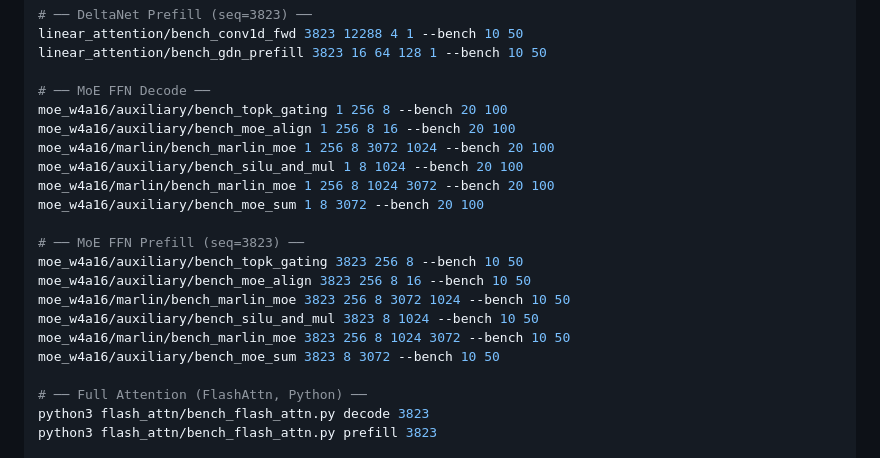
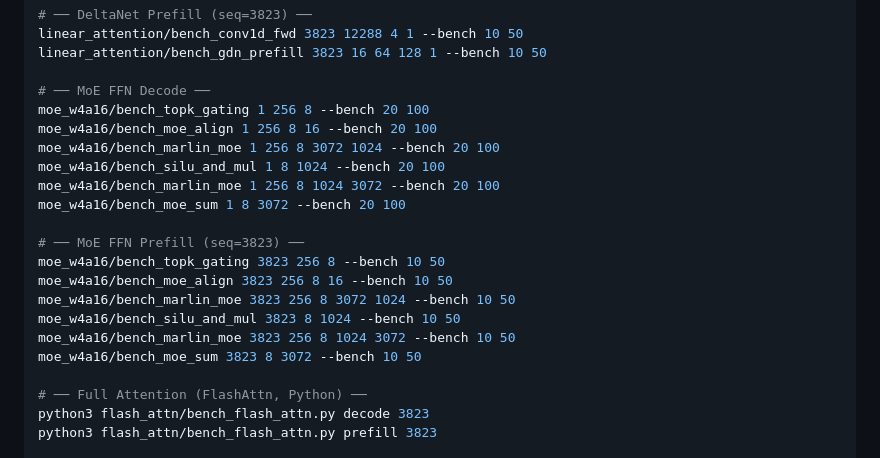
Before and after one commit to DrXuQian/Kernels, a Markdown page: bench_122B.md, the part around the change. Drawn GitHub-style.

```diff
--- a/bench_122B.md
+++ b/bench_122B.md
@@ -146,20 +146,20 @@ linear_attention/bench_conv1d_fwd 3823 12288 4 1 --bench 10 50
 linear_attention/bench_gdn_prefill 3823 16 64 128 1 --bench 10 50
 
 # ── MoE FFN Decode ──
-moe_w4a16/auxiliary/bench_topk_gating 1 256 8 --bench 20 100
-moe_w4a16/auxiliary/bench_moe_align 1 256 8 16 --bench 20 100
-moe_w4a16/marlin/bench_marlin_moe 1 256 8 3072 1024 --bench 20 100
-moe_w4a16/auxiliary/bench_silu_and_mul 1 8 1024 --bench 20 100
-moe_w4a16/marlin/bench_marlin_moe 1 256 8 1024 3072 --bench 20 100
-moe_w4a16/auxiliary/bench_moe_sum 1 8 3072 --bench 20 100
+moe_w4a16/bench_topk_gating 1 256 8 --bench 20 100
+moe_w4a16/bench_moe_align 1 256 8 16 --bench 20 100
+moe_w4a16/bench_marlin_moe 1 256 8 3072 1024 --bench 20 100
+moe_w4a16/bench_silu_and_mul 1 8 1024 --bench 20 100
+moe_w4a16/bench_marlin_moe 1 256 8 1024 3072 --bench 20 100
+moe_w4a16/bench_moe_sum 1 8 3072 --bench 20 100
 
 # ── MoE FFN Prefill (seq=3823) ──
-moe_w4a16/auxiliary/bench_topk_gating 3823 256 8 --bench 10 50
-moe_w4a16/auxiliary/bench_moe_align 3823 256 8 16 --bench 10 50
-moe_w4a16/marlin/bench_marlin_moe 3823 256 8 3072 1024 --bench 10 50
-moe_w4a16/auxiliary/bench_silu_and_mul 3823 8 1024 --bench 10 50
-moe_w4a16/marlin/bench_marlin_moe 3823 256 8 1024 3072 --bench 10 50
-moe_w4a16/auxiliary/bench_moe_sum 3823 8 3072 --bench 10 50
+moe_w4a16/bench_topk_gating 3823 256 8 --bench 10 50
+moe_w4a16/bench_moe_align 3823 256 8 16 --bench 10 50
+moe_w4a16/bench_marlin_moe 3823 256 8 3072 1024 --bench 10 50
+moe_w4a16/bench_silu_and_mul 3823 8 1024 --bench 10 50
+moe_w4a16/bench_marlin_moe 3823 256 8 1024 3072 --bench 10 50
+moe_w4a16/bench_moe_sum 3823 8 3072 --bench 10 50
 
 # ── Full Attention (FlashAttn, Python) ──
 python3 flash_attn/bench_flash_attn.py decode 3823
```
